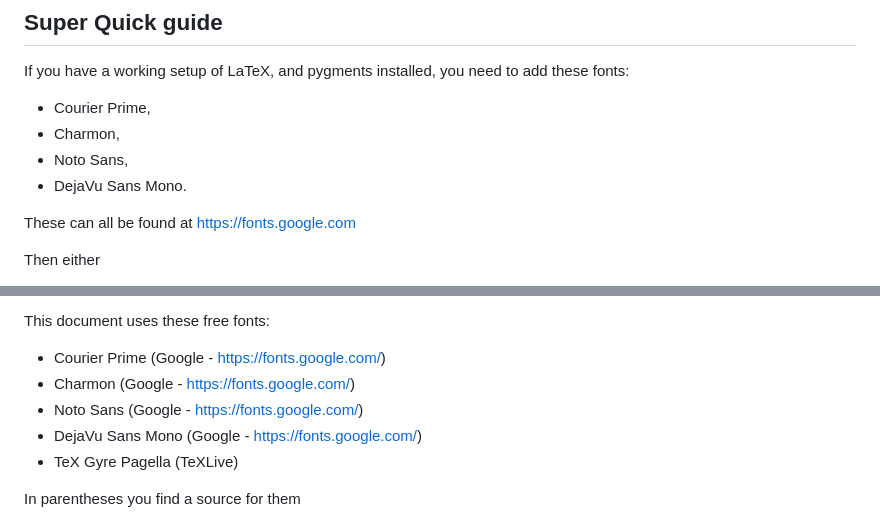
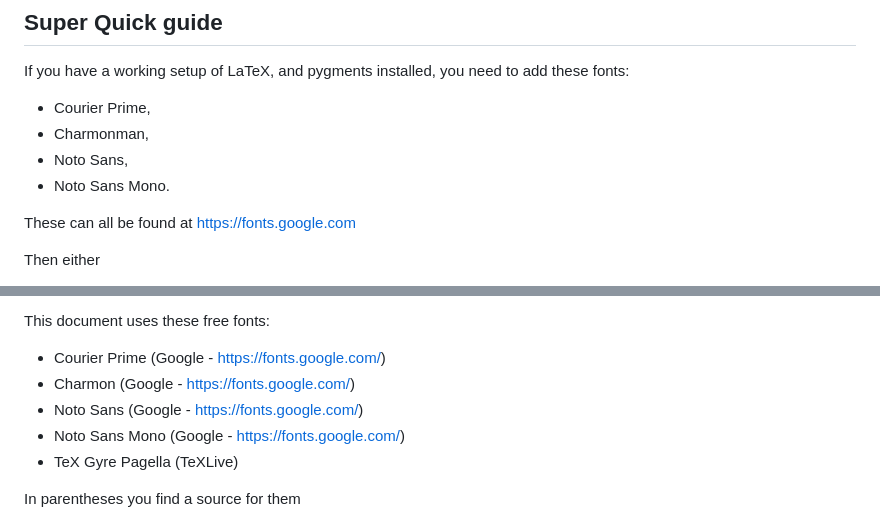
Before and after one commit to wetadigital/physlight, a Markdown page: docs/tex/README.md, 2 parts joined by grey strips. GitHub-like rendering.

Commit message:
[docs] Update README.md - Replaced DejaVu Sans with Noto Sans

```diff
--- a/docs/tex/README.md
+++ b/docs/tex/README.md
@@ -7,9 +7,9 @@ This document details how to build the *PhysLight* white paper
 If you have a working setup of LaTeX, and pygments installed,
 you need to add these fonts:
  - Courier Prime,
- - Charmon,
+ - Charmonman,
  - Noto Sans,
- - DejaVu Sans Mono.
+ - Noto Sans Mono.
 
 These can all be found at https://fonts.google.com
 
@@ -33,7 +33,7 @@ This document uses these free fonts:
   - Courier Prime (Google - https://fonts.google.com/)
   - Charmon (Google - https://fonts.google.com/)
   - Noto Sans (Google - https://fonts.google.com/)
-  - DejaVu Sans Mono (Google - https://fonts.google.com/)
+  - Noto Sans Mono (Google - https://fonts.google.com/)
   - TeX Gyre Pagella (TeXLive)
 
 In parentheses you find a source for them
```
